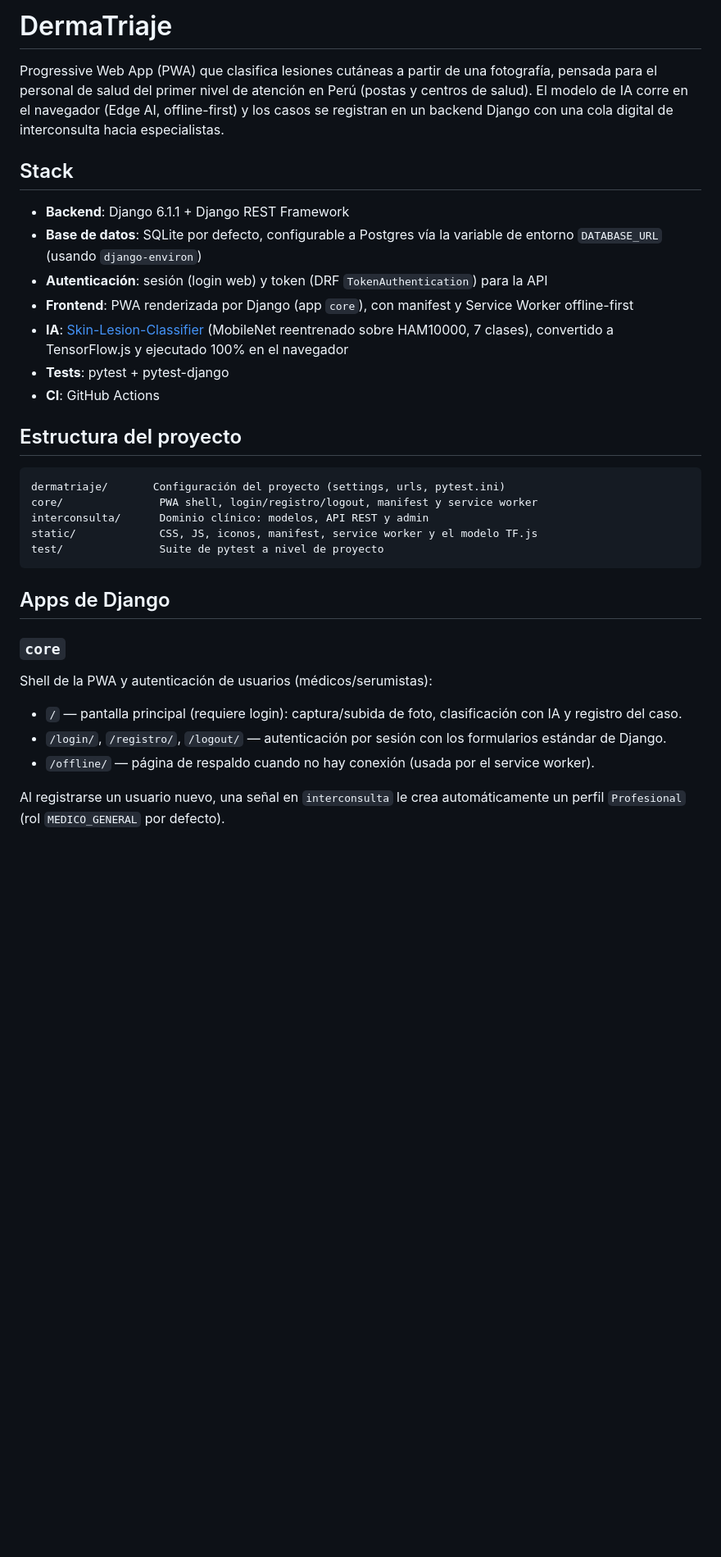
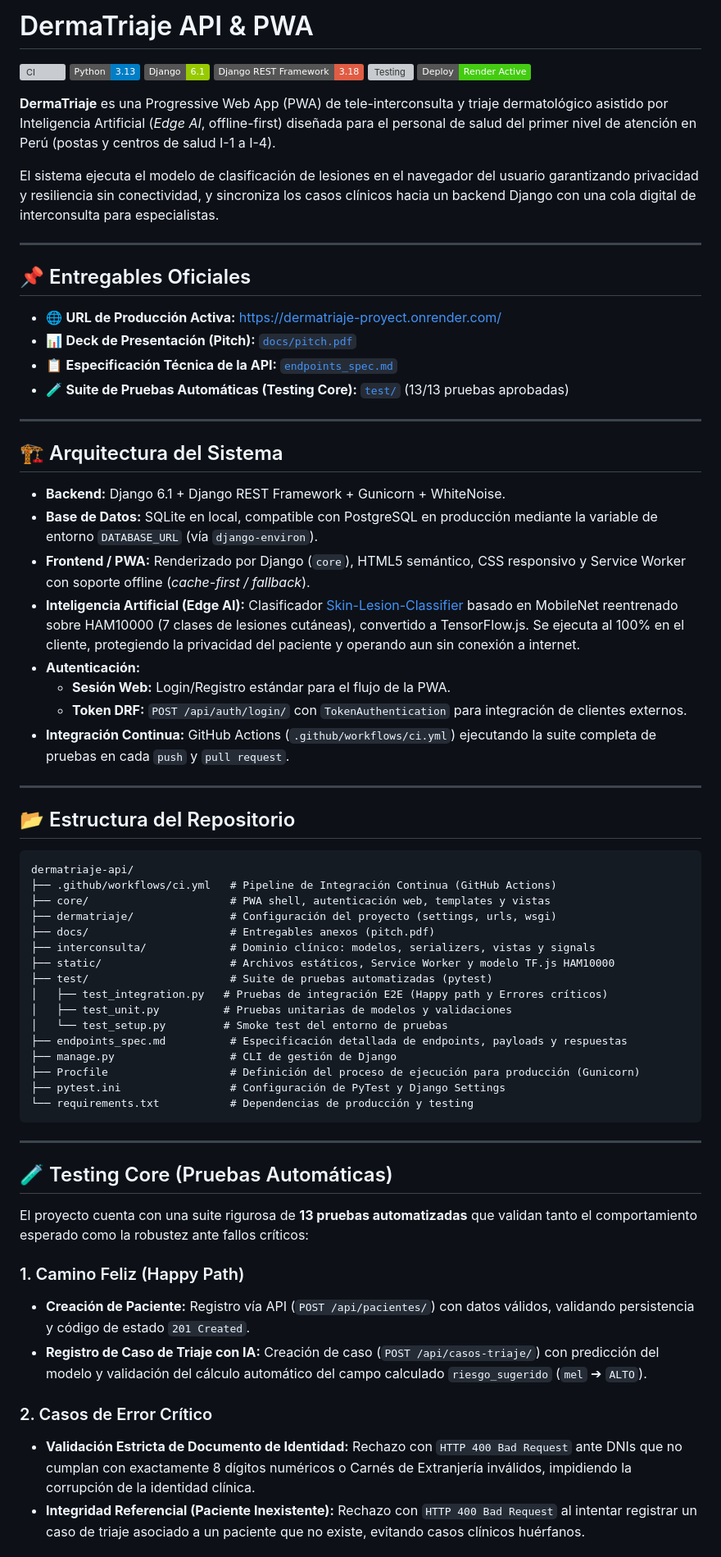
Before and after one commit to jackjimenes31/dermatriaje-proyect, a Markdown page: README.md, the part around one of its changes. Shown at 82% size. Rendered like a GitHub page; badges without logos; blank space fills up the shorter version; grey boxes are pictures that could not be loaded.

````diff
--- a/README.md
+++ b/README.md
@@ -1,36 +1,72 @@
-# DermaTriaje
+# DermaTriaje API & PWA
 
-Progressive Web App (PWA) que clasifica lesiones cutáneas a partir de una fotografía, pensada para el personal de salud del primer nivel de atención en Perú (postas y centros de salud). El modelo de IA corre en el navegador (Edge AI, offline-first) y los casos se registran en un backend Django con una cola digital de interconsulta hacia especialistas.
+[![CI](https://github.com/jackjimenes31/dermatriaje-api/actions/workflows/ci.yml/badge.svg)](https://github.com/jackjimenes31/dermatriaje-api/actions)
+![Python](https://img.shields.io/badge/Python-3.13-blue.svg)
+![Django](https://img.shields.io/badge/Django-6.1-green.svg)
+![DRF](https://img.shields.io/badge/Django_REST_Framework-3.18-red.svg)
+![Testing](https://img.shields.io/badge/PyTest-13%2F13_Passed-success.svg)
+![Deploy](https://img.shields.io/badge/Deploy-Render_Active-brightgreen.svg)
 
-## Stack
+**DermaTriaje** es una Progressive Web App (PWA) de tele-interconsulta y triaje dermatológico asistido por Inteligencia Artificial (*Edge AI*, offline-first) diseñada para el personal de salud del primer nivel de atención en Perú (postas y centros de salud I-1 a I-4).
 
-- **Backend**: Django 6.1.1 + Django REST Framework
-- **Base de datos**: SQLite por defecto, configurable a Postgres vía la variable de entorno `DATABASE_URL` (usando `django-environ`)
-- **Autenticación**: sesión (login web) y token (DRF `TokenAuthentication`) para la API
-- **Frontend**: PWA renderizada por Django (app `core`), con manifest y Service Worker offline-first
-- **IA**: [Skin-Lesion-Classifier](https://github.com/uyxela/Skin-Lesion-Classifier) (MobileNet reentrenado sobre HAM10000, 7 clases), convertido a TensorFlow.js y ejecutado 100% en el navegador
-- **Tests**: pytest + pytest-django
-- **CI**: GitHub Actions
+El sistema ejecuta el modelo de clasificación de lesiones en el navegador del usuario garantizando privacidad y resiliencia sin conectividad, y sincroniza los casos clínicos hacia un backend Django con una cola digital de interconsulta para especialistas.
 
-## Estructura del proyecto
+---
 
-```
-dermatriaje/       Configuración del proyecto (settings, urls, pytest.ini)
-core/               PWA shell, login/registro/logout, manifest y service worker
-interconsulta/      Dominio clínico: modelos, API REST y admin
-static/             CSS, JS, iconos, manifest, service worker y el modelo TF.js
-test/               Suite de pytest a nivel de proyecto
+## 📌 Entregables Oficiales
+
+* 🌐 **URL de Producción Activa:** [https://dermatriaje-proyect.onrender.com/](https://dermatriaje-proyect.onrender.com/)
+* 📊 **Deck de Presentación (Pitch):** [`docs/pitch.pdf`](docs/pitch.pdf)
+* 📋 **Especificación Técnica de la API:** [`endpoints_spec.md`](endpoints_spec.md)
+* 🧪 **Suite de Pruebas Automáticas (Testing Core):** [`test/`](test/) (13/13 pruebas aprobadas)
+
+---
+
+## 🏗️ Arquitectura del Sistema
+
+* **Backend:** Django 6.1 + Django REST Framework + Gunicorn + WhiteNoise.
+* **Base de Datos:** SQLite en local, compatible con PostgreSQL en producción mediante la variable de entorno `DATABASE_URL` (vía `django-environ`).
+* **Frontend / PWA:** Renderizado por Django (`core`), HTML5 semántico, CSS responsivo y Service Worker con soporte offline (*cache-first / fallback*).
+* **Inteligencia Artificial (Edge AI):** Clasificador [Skin-Lesion-Classifier](https://github.com/uyxela/Skin-Lesion-Classifier) basado en MobileNet reentrenado sobre HAM10000 (7 clases de lesiones cutáneas), convertido a TensorFlow.js. Se ejecuta al 100% en el cliente, protegiendo la privacidad del paciente y operando aun sin conexión a internet.
+* **Autenticación:**
+  * **Sesión Web:** Login/Registro estándar para el flujo de la PWA.
+  * **Token DRF:** `POST /api/auth/login/` con `TokenAuthentication` para integración de clientes externos.
+* **Integración Continua:** GitHub Actions (`.github/workflows/ci.yml`) ejecutando la suite completa de pruebas en cada `push` y `pull request`.
+
+---
+
+## 📂 Estructura del Repositorio
+
+```text
+dermatriaje-api/
+├── .github/workflows/ci.yml   # Pipeline de Integración Continua (GitHub Actions)
+├── core/                      # PWA shell, autenticación web, templates y vistas
+├── dermatriaje/               # Configuración del proyecto (settings, urls, wsgi)
+├── docs/                      # Entregables anexos (pitch.pdf)
+├── interconsulta/             # Dominio clínico: modelos, serializers, vistas y signals
+├── static/                    # Archivos estáticos, Service Worker y modelo TF.js HAM10000
+├── test/                      # Suite de pruebas automatizadas (pytest)
+│   ├── test_integration.py   # Pruebas de integración E2E (Happy path y Errores críticos)
+│   ├── test_unit.py          # Pruebas unitarias de modelos y validaciones
+│   └── test_setup.py         # Smoke test del entorno de pruebas
+├── endpoints_spec.md          # Especificación detallada de endpoints, payloads y respuestas
+├── manage.py                  # CLI de gestión de Django
+├── Procfile                   # Definición del proceso de ejecución para producción (Gunicorn)
+├── pytest.ini                 # Configuración de PyTest y Django Settings
+└── requirements.txt           # Dependencias de producción y testing
 ```
 
-## Apps de Django
+---
 
-### `core`
+## 🧪 Testing Core (Pruebas Automáticas)
 
-Shell de la PWA y autenticación de usuarios (médicos/serumistas):
+El proyecto cuenta con una suite rigurosa de **13 pruebas automatizadas** que validan tanto el comportamiento esperado como la robustez ante fallos críticos:
 
-- `/` — pantalla principal (requiere login): captura/subida de foto, clasificación con IA y registro del caso.
-- `/login/`, `/registro/`, `/logout/` — autenticación por sesión con los formularios estándar de Django.
-- `/offline/` — página de respaldo cuando no hay conexión (usada por el service worker).
+### 1. Camino Feliz (Happy Path)
+* **Creación de Paciente:** Registro vía API (`POST /api/pacientes/`) con datos válidos, validando persistencia y código de estado `201 Created`.
+* **Registro de Caso de Triaje con IA:** Creación de caso (`POST /api/casos-triaje/`) con predicción del modelo y validación del cálculo automático del campo calculado `riesgo_sugerido` (`mel` ➔ `ALTO`).
 
-Al registrarse un usuario nuevo, una señal en `interconsulta` le crea automáticamente un perfil `Profesional` (rol `MEDICO_GENERAL` por defecto).
+### 2. Casos de Error Crítico
+* **Validación Estricta de Documento de Identidad:** Rechazo con `HTTP 400 Bad Request` ante DNIs que no cumplan con exactamente 8 dígitos numéricos o Carnés de Extranjería inválidos, impidiendo la corrupción de la identidad clínica.
+* **Integridad Referencial (Paciente Inexistente):** Rechazo con `HTTP 400 Bad Request` al intentar registrar un caso de triaje asociado a un paciente que no existe, evitando casos clínicos huérfanos.
 
````
Also changed, not shown: other parts of README.md (+86 -48 lines), docs/pitch.md (added, +4 -0 lines).
